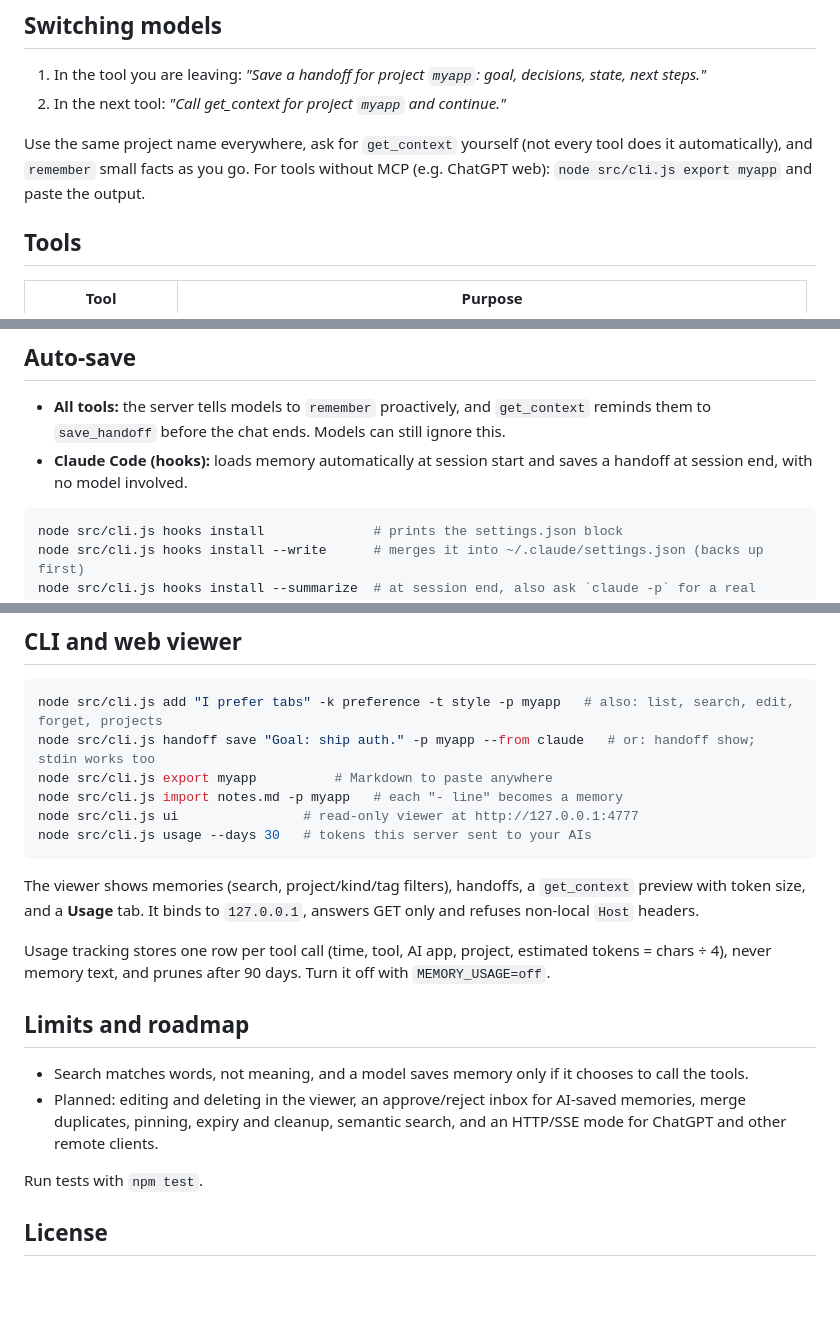
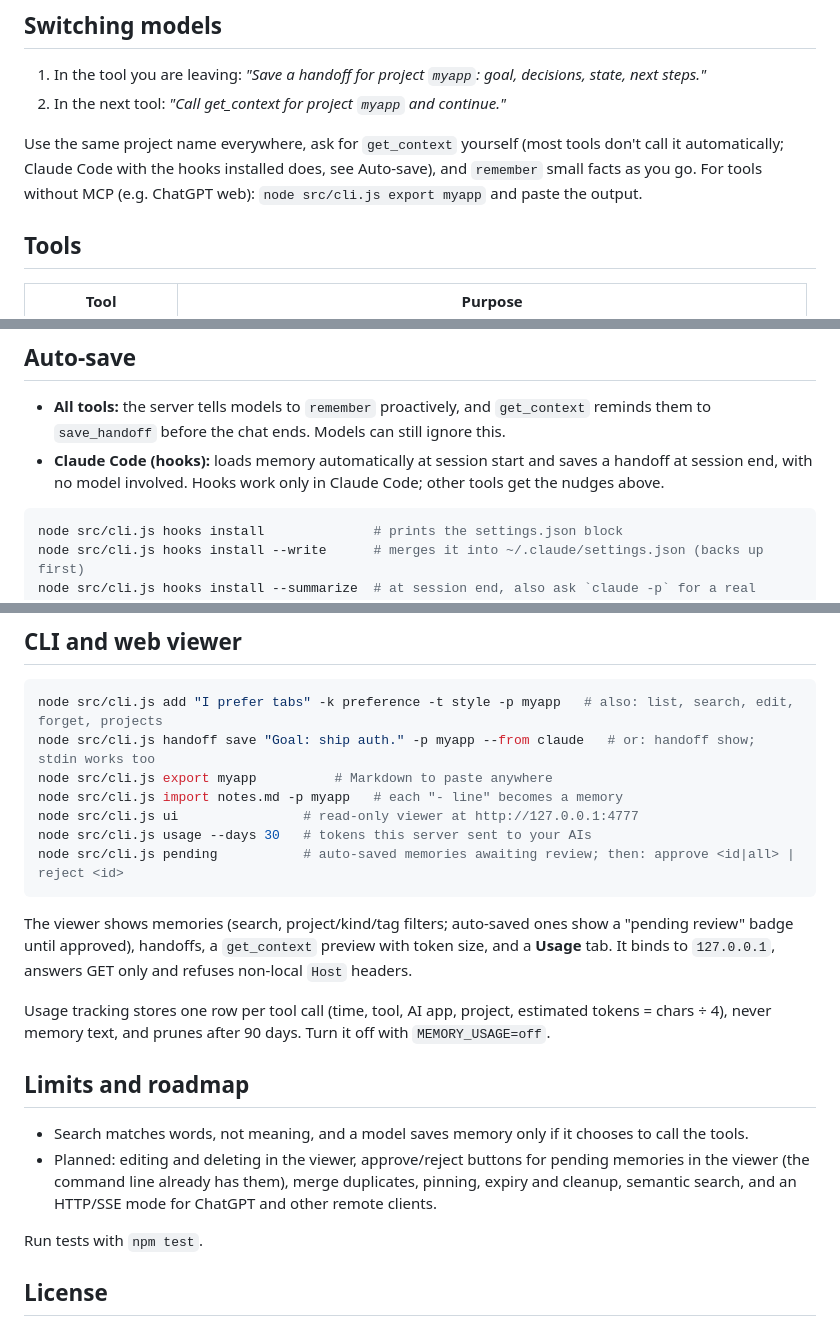
Before and after one commit to parth0072/local-shared-memory-mcp, a Markdown page: README.md, 3 parts joined by grey strips. Drawn GitHub-style; blank space fills up the shorter version.

Commit message:
README: document auto-save in switching, CLI, viewer and roadmap

````diff
--- a/README.md
+++ b/README.md
@@ -25,7 +25,7 @@ Restart the apps. Set `MEMORY_DB_PATH` to move the database.
 1. In the tool you are leaving: *"Save a handoff for project `myapp`: goal, decisions, state, next steps."*
 2. In the next tool: *"Call get_context for project `myapp` and continue."*
 
-Use the same project name everywhere, ask for `get_context` yourself (not every tool does it automatically), and `remember` small facts as you go. For tools without MCP (e.g. ChatGPT web): `node src/cli.js export myapp` and paste the output.
+Use the same project name everywhere, ask for `get_context` yourself (most tools don't call it automatically; Claude Code with the hooks installed does, see Auto-save), and `remember` small facts as you go. For tools without MCP (e.g. ChatGPT web): `node src/cli.js export myapp` and paste the output.
 
 ## Tools
 
@@ -51,7 +51,7 @@ Handoff (2d ago, claude): Goal: ship auth. Next: login route.
 ## Auto-save
 
 - **All tools:** the server tells models to `remember` proactively, and `get_context` reminds them to `save_handoff` before the chat ends. Models can still ignore this.
-- **Claude Code (hooks):** loads memory automatically at session start and saves a handoff at session end, with no model involved.
+- **Claude Code (hooks):** loads memory automatically at session start and saves a handoff at session end, with no model involved. Hooks work only in Claude Code; other tools get the nudges above.
 
 ```bash
 node src/cli.js hooks install              # prints the settings.json block
@@ -93,15 +93,17 @@ node src/cli.js export myapp          # Markdown to paste anywhere
 node src/cli.js import notes.md -p myapp   # each "- line" becomes a memory
 node src/cli.js ui                # read-only viewer at http://127.0.0.1:4777
 node src/cli.js usage --days 30   # tokens this server sent to your AIs
+node src/cli.js pending           # auto-saved memories awaiting review; then: approve <id|all> | reject <id>
 ```
 
-The viewer shows memories (search, project/kind/tag filters), handoffs, a `get_context` preview with token size, and a **Usage** tab. It binds to `127.0.0.1`, answers GET only and refuses non-local `Host` headers.
+The viewer shows memories (search, project/kind/tag filters; auto-saved ones show a "pending review" badge until approved), handoffs, a `get_context` preview with token size, and a **Usage** tab. It binds to `127.0.0.1`, answers GET only and refuses non-local `Host` headers.
 
 Usage tracking stores one row per tool call (time, tool, AI app, project, estimated tokens = chars ÷ 4), never memory text, and prunes after 90 days. Turn it off with `MEMORY_USAGE=off`.
+
 ## Limits and roadmap
 
 - Search matches words, not meaning, and a model saves memory only if it chooses to call the tools.
-- Planned: editing and deleting in the viewer, an approve/reject inbox for AI-saved memories, merge duplicates, pinning, expiry and cleanup, semantic search, and an HTTP/SSE mode for ChatGPT and other remote clients.
+- Planned: editing and deleting in the viewer, approve/reject buttons for pending memories in the viewer (the command line already has them), merge duplicates, pinning, expiry and cleanup, semantic search, and an HTTP/SSE mode for ChatGPT and other remote clients.
 
 Run tests with `npm test`.
 
````
